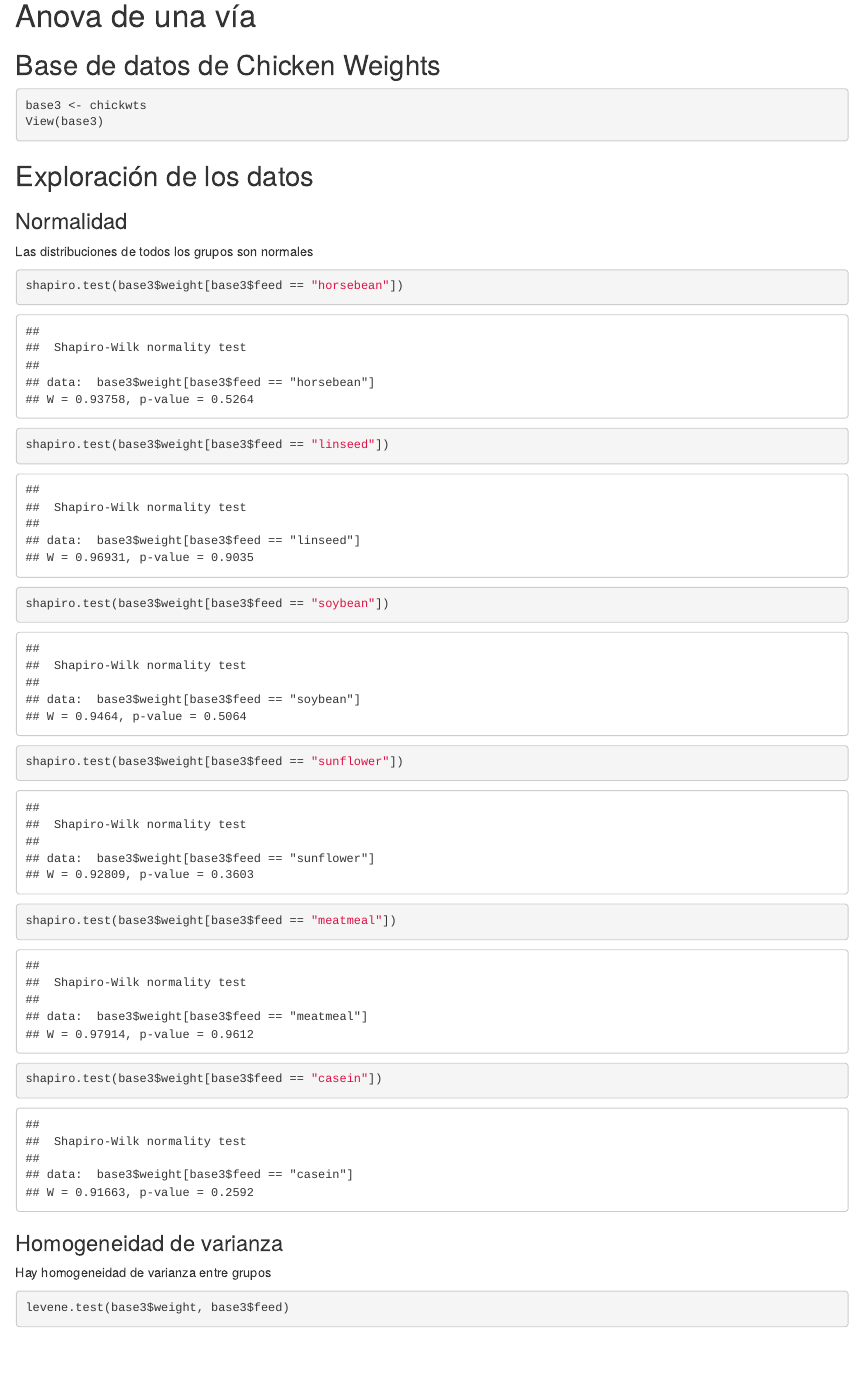
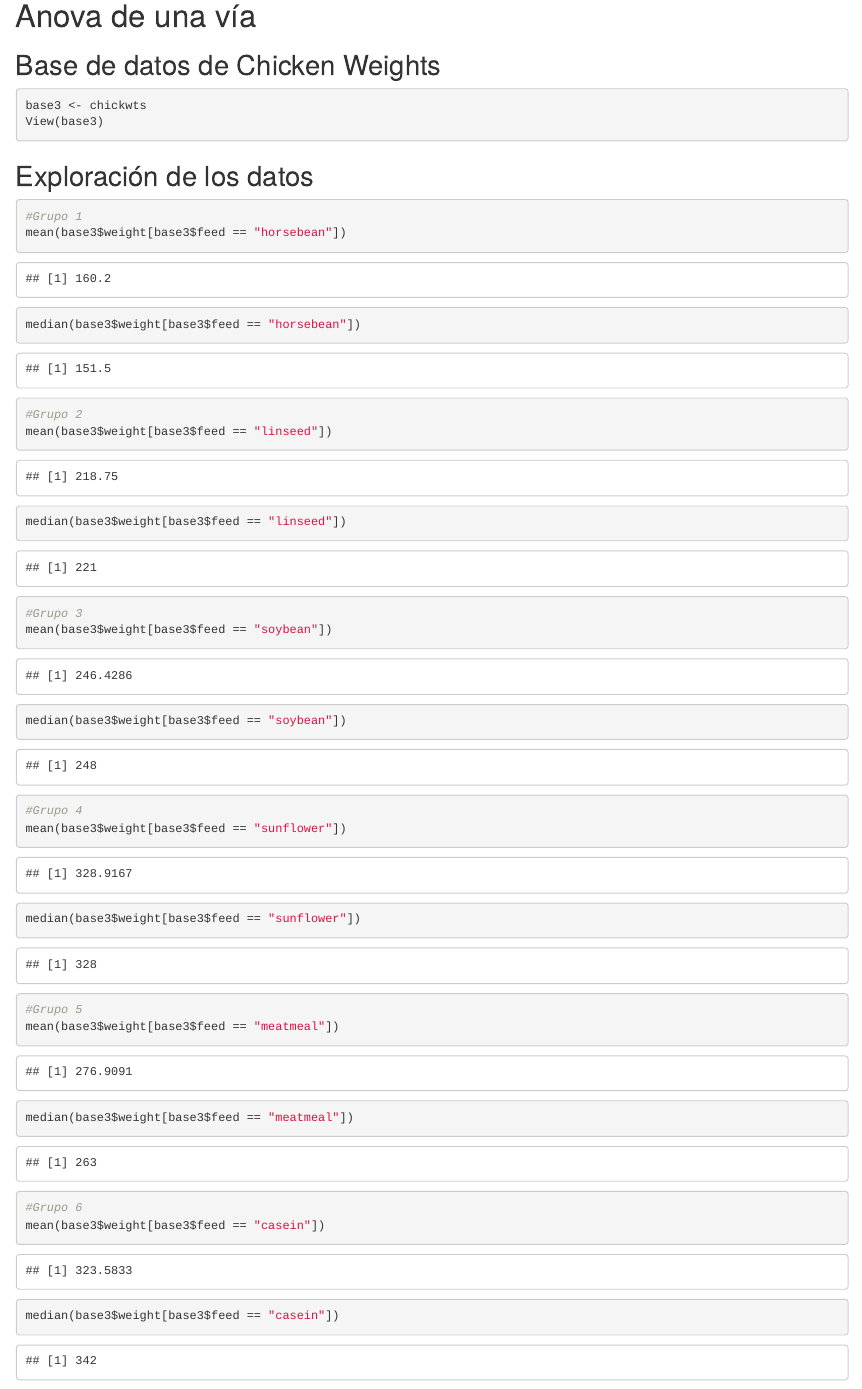
Before and after one commit to Albanene/Proyecto-Bioestad-stica, an R Markdown document (Proyecto BE.Rmd): the page in a window 1100 px wide, from 5420 px down. Rendered offline with R 4.5, knitr and Pandoc, with nearby package versions; some code elsewhere in the file could not run offline.

Commit message:
Revertí los cambios

````diff
--- a/Proyecto BE.Rmd
+++ b/Proyecto BE.Rmd
@@ -138,6 +138,43 @@ View(base3)
 
 ## Exploración de los datos
 
+```{r}
+#Grupo 1
+mean(base3$weight[base3$feed == "horsebean"])
+median(base3$weight[base3$feed == "horsebean"])
+```
+
+```{r}
+#Grupo 2
+mean(base3$weight[base3$feed == "linseed"])
+median(base3$weight[base3$feed == "linseed"])
+```
+
+```{r}
+#Grupo 3
+mean(base3$weight[base3$feed == "soybean"])
+median(base3$weight[base3$feed == "soybean"])
+```
+
+```{r}
+#Grupo 4
+mean(base3$weight[base3$feed == "sunflower"])
+median(base3$weight[base3$feed == "sunflower"])
+```
+
+```{r}
+#Grupo 5
+mean(base3$weight[base3$feed == "meatmeal"])
+median(base3$weight[base3$feed == "meatmeal"])
+```
+
+```{r}
+#Grupo 6
+mean(base3$weight[base3$feed == "casein"])
+median(base3$weight[base3$feed == "casein"])
+```
+
+
 ### Normalidad
 Las distribuciones de todos los grupos son normales
 ```{r}
````
Also changed, not shown: Proyecto BE.nb.html.
